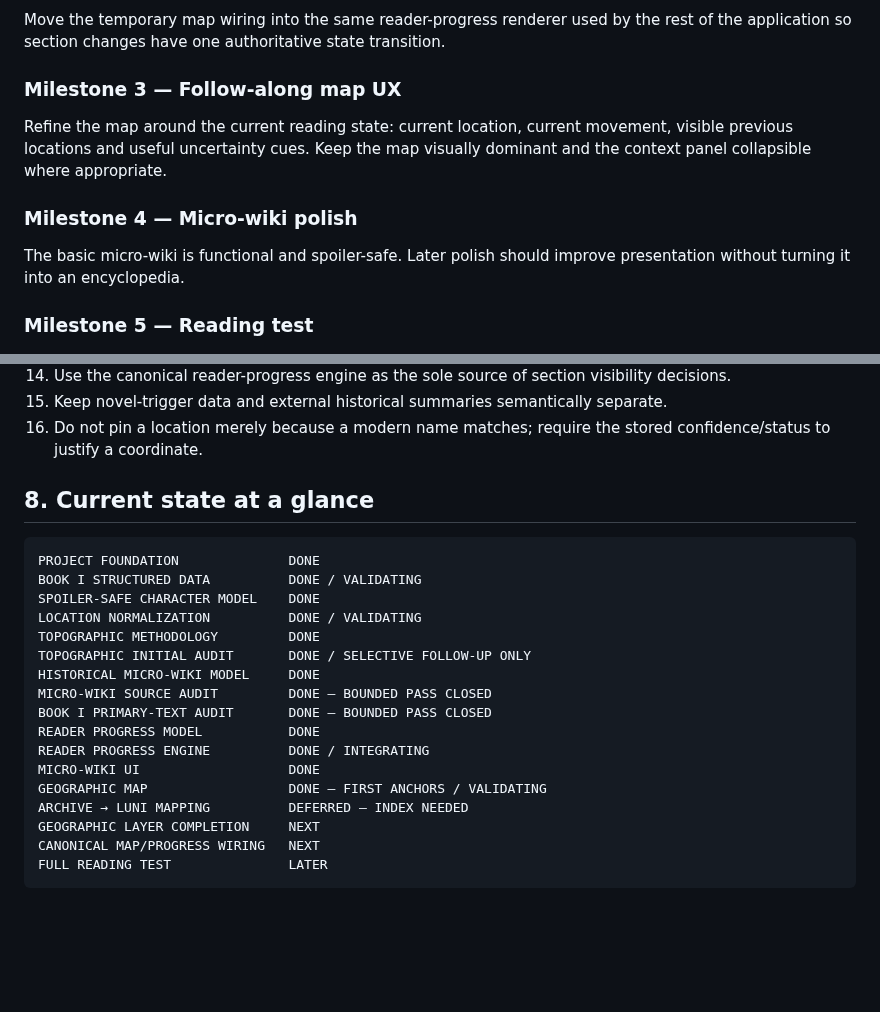
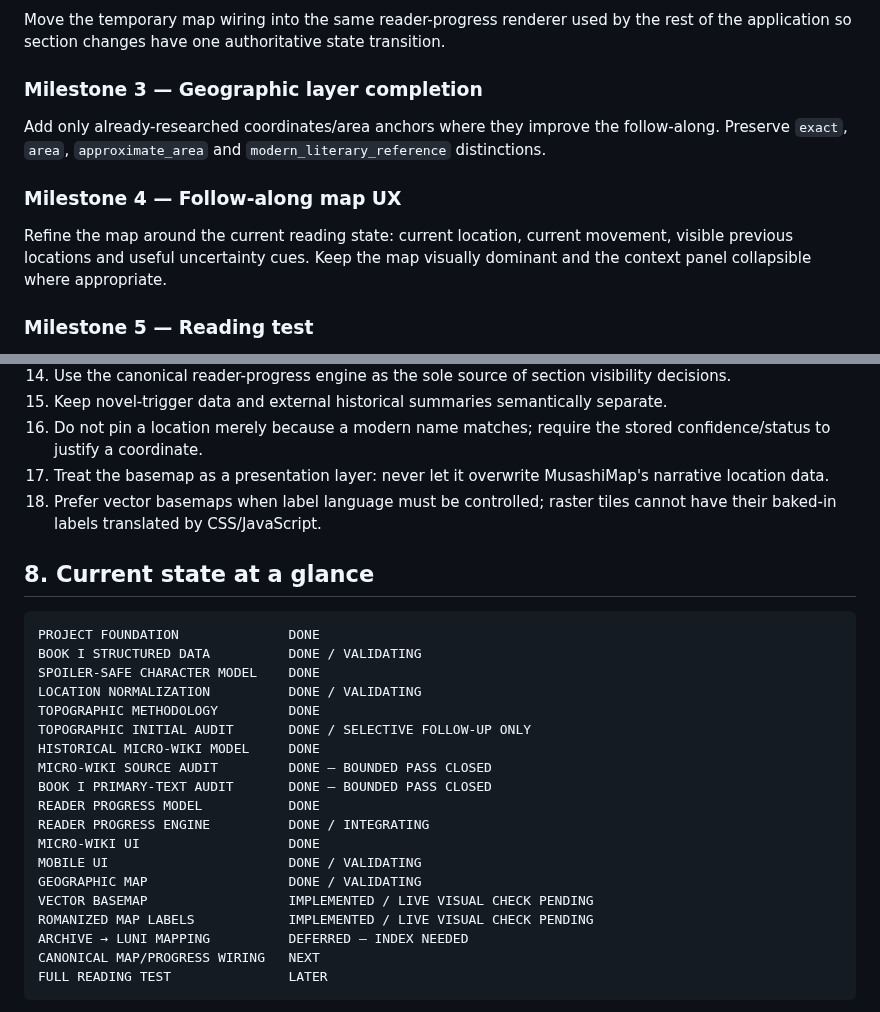
Before and after one commit to Cartaz/MusashiMap, a Markdown page: ROADMAP.md, 2 parts joined by grey strips. Drawn GitHub-style; blank space fills up the shorter version.

````diff
--- a/ROADMAP.md
+++ b/ROADMAP.md
@@ -89,13 +99,13 @@ Add the remaining **already-researched** modern coordinates where confidence is
 
 Move the temporary map wiring into the same reader-progress renderer used by the rest of the application so section changes have one authoritative state transition.
 
-### Milestone 3 — Follow-along map UX
+### Milestone 3 — Geographic layer completion
+
+Add only already-researched coordinates/area anchors where they improve the follow-along. Preserve `exact`, `area`, `approximate_area` and `modern_literary_reference` distinctions.
+
+### Milestone 4 — Follow-along map UX
 
 Refine the map around the current reading state: current location, current movement, visible previous locations and useful uncertainty cues. Keep the map visually dominant and the context panel collapsible where appropriate.
-
-### Milestone 4 — Micro-wiki polish
-
-The basic micro-wiki is functional and spoiler-safe. Later polish should improve presentation without turning it into an encyclopedia.
 
 ### Milestone 5 — Reading test
 
@@ -125,6 +135,8 @@ Precision is valuable when it changes the reader's understanding. False precisio
 14. Use the canonical reader-progress engine as the sole source of section visibility decisions.
 15. Keep novel-trigger data and external historical summaries semantically separate.
 16. Do not pin a location merely because a modern name matches; require the stored confidence/status to justify a coordinate.
+17. Treat the basemap as a presentation layer: never let it overwrite MusashiMap's narrative location data.
+18. Prefer vector basemaps when label language must be controlled; raster tiles cannot have their baked-in labels translated by CSS/JavaScript.
 
 ## 8. Current state at a glance
 
@@ -141,9 +153,11 @@ BOOK I PRIMARY-TEXT AUDIT       DONE — BOUNDED PASS CLOSED
 READER PROGRESS MODEL           DONE
 READER PROGRESS ENGINE          DONE / INTEGRATING
 MICRO-WIKI UI                   DONE
-GEOGRAPHIC MAP                  DONE — FIRST ANCHORS / VALIDATING
+MOBILE UI                       DONE / VALIDATING
+GEOGRAPHIC MAP                  DONE / VALIDATING
+VECTOR BASEMAP                  IMPLEMENTED / LIVE VISUAL CHECK PENDING
+ROMANIZED MAP LABELS            IMPLEMENTED / LIVE VISUAL CHECK PENDING
 ARCHIVE → LUNI MAPPING          DEFERRED — INDEX NEEDED
-GEOGRAPHIC LAYER COMPLETION     NEXT
 CANONICAL MAP/PROGRESS WIRING   NEXT
 FULL READING TEST               LATER
 ```
````
Also changed, not shown: other parts of ROADMAP.md (+26 -16 lines).
